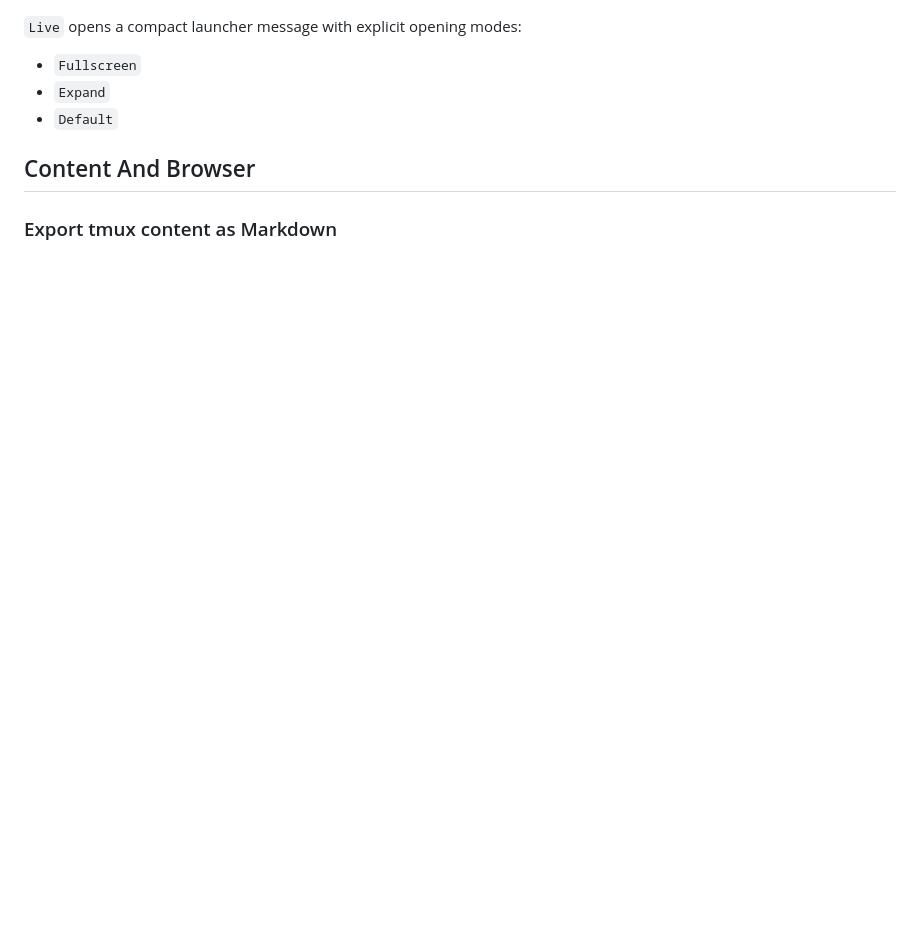
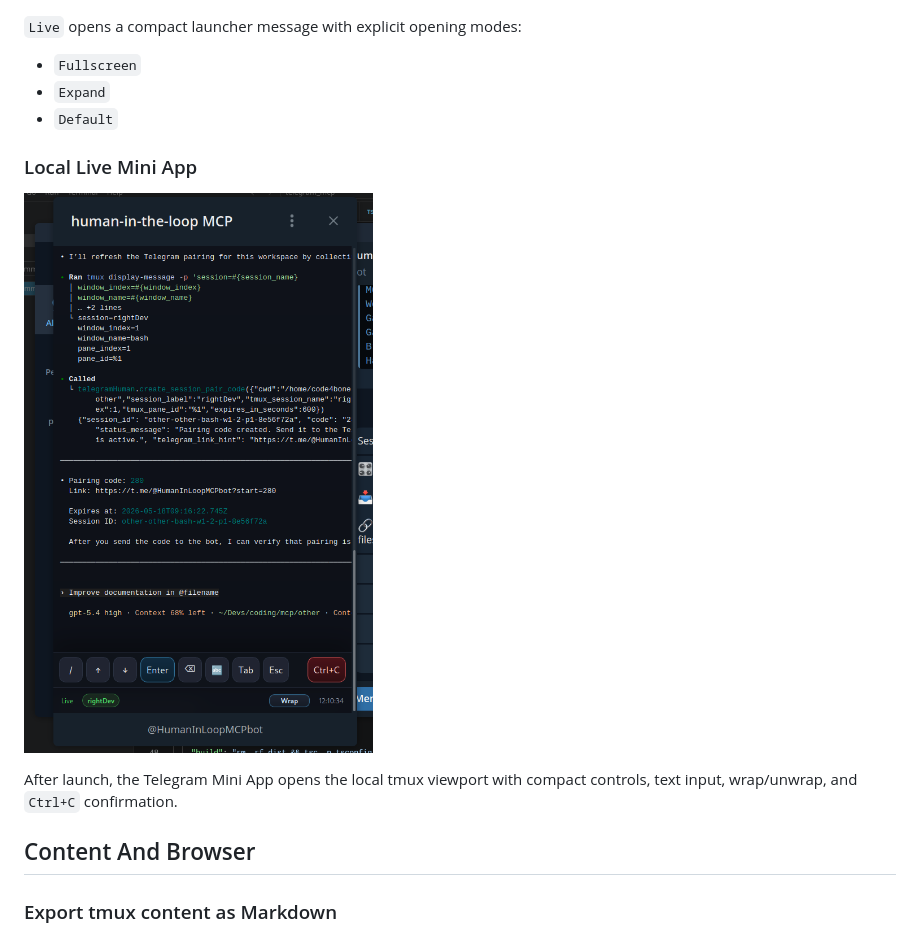
Before and after one commit to code4bones/tellymcp, a Markdown page: screenshots/README.md, the part around one of its changes. GitHub-like rendering; blank space fills up the shorter version.

```diff
--- a/screenshots/README.md
+++ b/screenshots/README.md
@@ -50,6 +50,12 @@ The main menu exposes the core surfaces:
 - `Fullscreen`
 - `Expand`
 - `Default`
+
+### Local Live Mini App
+
+![Local Live Mini App](./livefeed_webapp.png)
+
+After launch, the Telegram Mini App opens the local tmux viewport with compact controls, text input, wrap/unwrap, and `Ctrl+C` confirmation.
 
 ## Content And Browser
 
```
Also changed, not shown: other parts of screenshots/README.md (+0 -6 lines).
